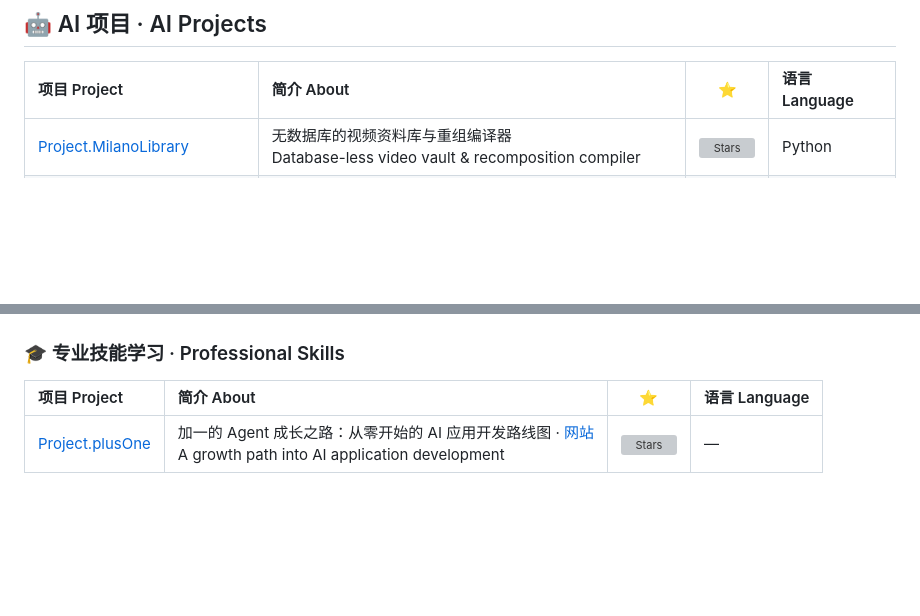
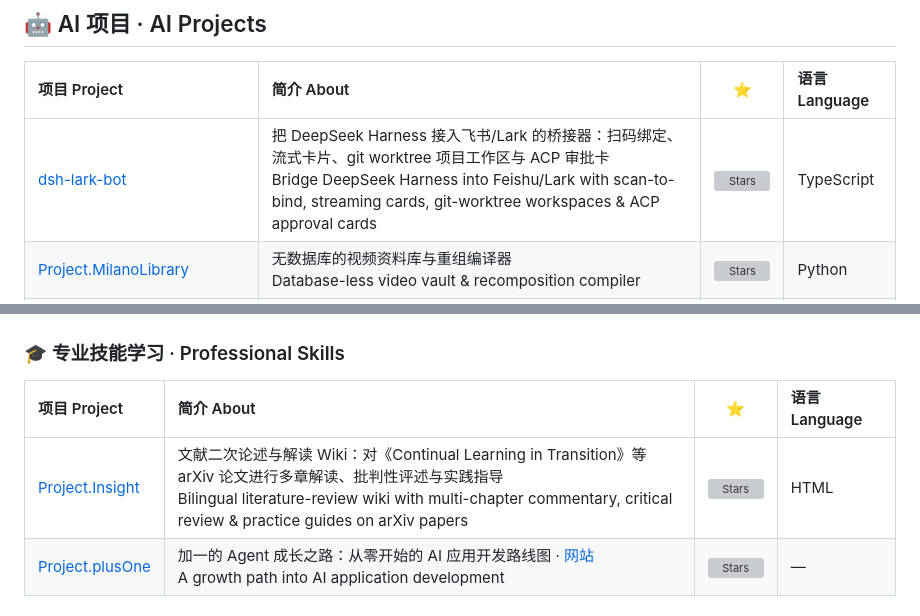
Before and after one commit to PlutoKeating/PlutoKeating, a Markdown page: README.md, 2 parts joined by grey strips. Rendered like a GitHub page; blank space fills up the shorter version; grey boxes are pictures that could not be loaded.

Commit message:
docs: 在「AI 项目」与「学习成长·专业技能」首位新增 dsh-lark-bot 与 Project.Insight

```diff
--- a/README.md
+++ b/README.md
@@ -41,6 +41,7 @@
 
 | 项目 Project | 简介 About | ⭐ | 语言 Language |
 | :--- | :--- | :---: | :--- |
+| [dsh-lark-bot](https://github.com/PlutoKeating/dsh-lark-bot) | 把 DeepSeek Harness 接入飞书/Lark 的桥接器：扫码绑定、流式卡片、git worktree 项目工作区与 ACP 审批卡<br>Bridge DeepSeek Harness into Feishu/Lark with scan-to-bind, streaming cards, git-worktree workspaces & ACP approval cards | ![Stars](https://img.shields.io/github/stars/PlutoKeating/dsh-lark-bot?style=social) | TypeScript |
 | [Project.MilanoLibrary](https://github.com/PlutoKeating/Project.MilanoLibrary) | 无数据库的视频资料库与重组编译器<br>Database-less video vault & recomposition compiler | ![Stars](https://img.shields.io/github/stars/PlutoKeating/Project.MilanoLibrary?style=social) | Python |
 | [Project.Terra](https://github.com/PlutoKeating/Project.Terra) | AI 全栈项目自动化系统 / 系统架构可视化画布<br>AI full-stack automation & system design canvas | ![Stars](https://img.shields.io/github/stars/PlutoKeating/Project.Terra?style=social) | TypeScript |
 | [Project.superMindmap](https://github.com/PlutoKeating/Project.superMindmap) | Agent 驱动的智能思维导图编辑器<br>Agent-powered interactive mindmap editor | ![Stars](https://img.shields.io/github/stars/PlutoKeating/Project.superMindmap?style=social) | Python |
@@ -77,6 +78,7 @@
 
 | 项目 Project | 简介 About | ⭐ | 语言 Language |
 | :--- | :--- | :---: | :--- |
+| [Project.Insight](https://github.com/PlutoKeating/Project.Insight) | 文献二次论述与解读 Wiki：对《Continual Learning in Transition》等 arXiv 论文进行多章解读、批判性评述与实践指导<br>Bilingual literature-review wiki with multi-chapter commentary, critical review & practice guides on arXiv papers | ![Stars](https://img.shields.io/github/stars/PlutoKeating/Project.Insight?style=social) | HTML |
 | [Project.plusOne](https://github.com/PlutoKeating/Project.plusOne) | 加一的 Agent 成长之路：从零开始的 AI 应用开发路线图 · [网站](https://plusone.arr2018.dpdns.org)<br>A growth path into AI application development | ![Stars](https://img.shields.io/github/stars/PlutoKeating/Project.plusOne?style=social) | — |
 
 ### 🏫 大学课程学习 · University Courses
```
